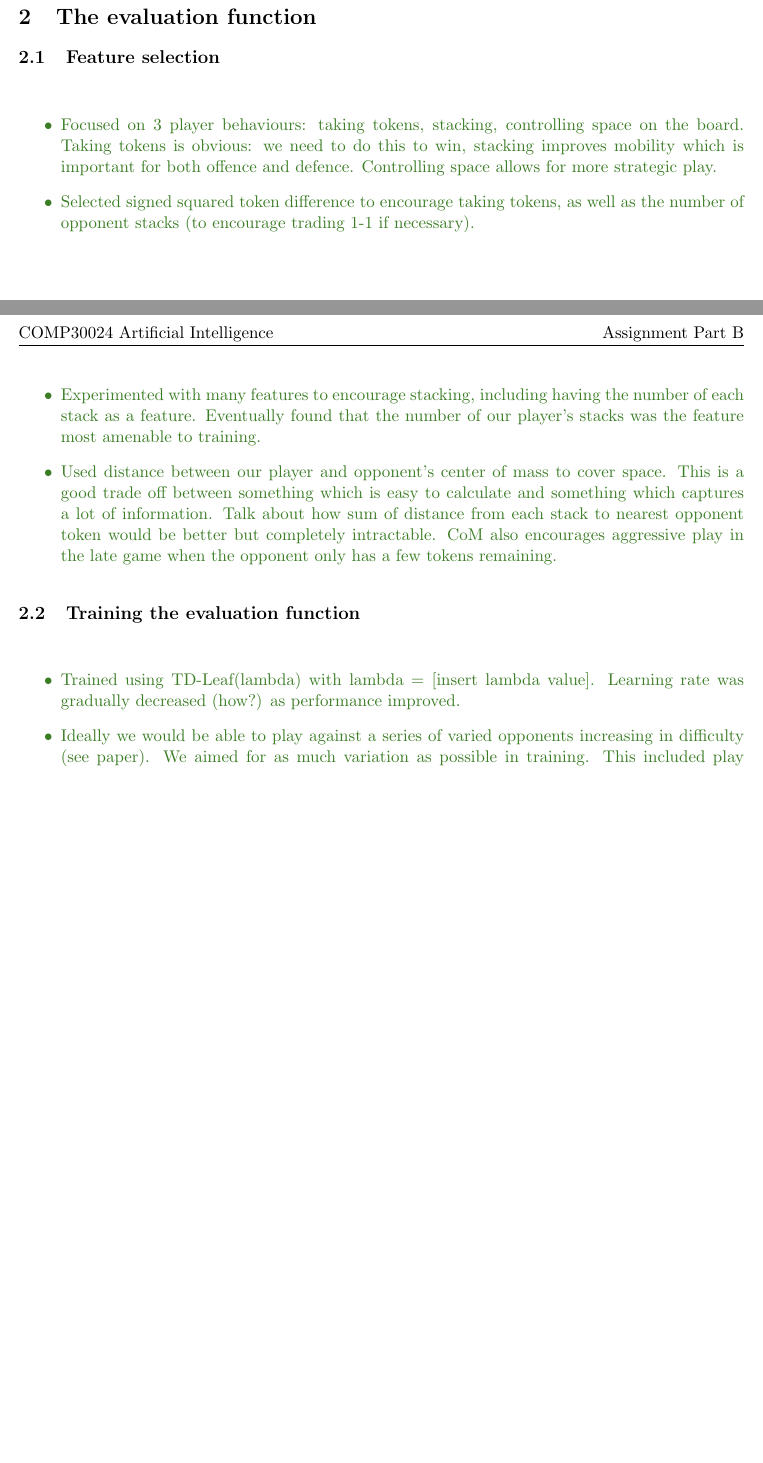
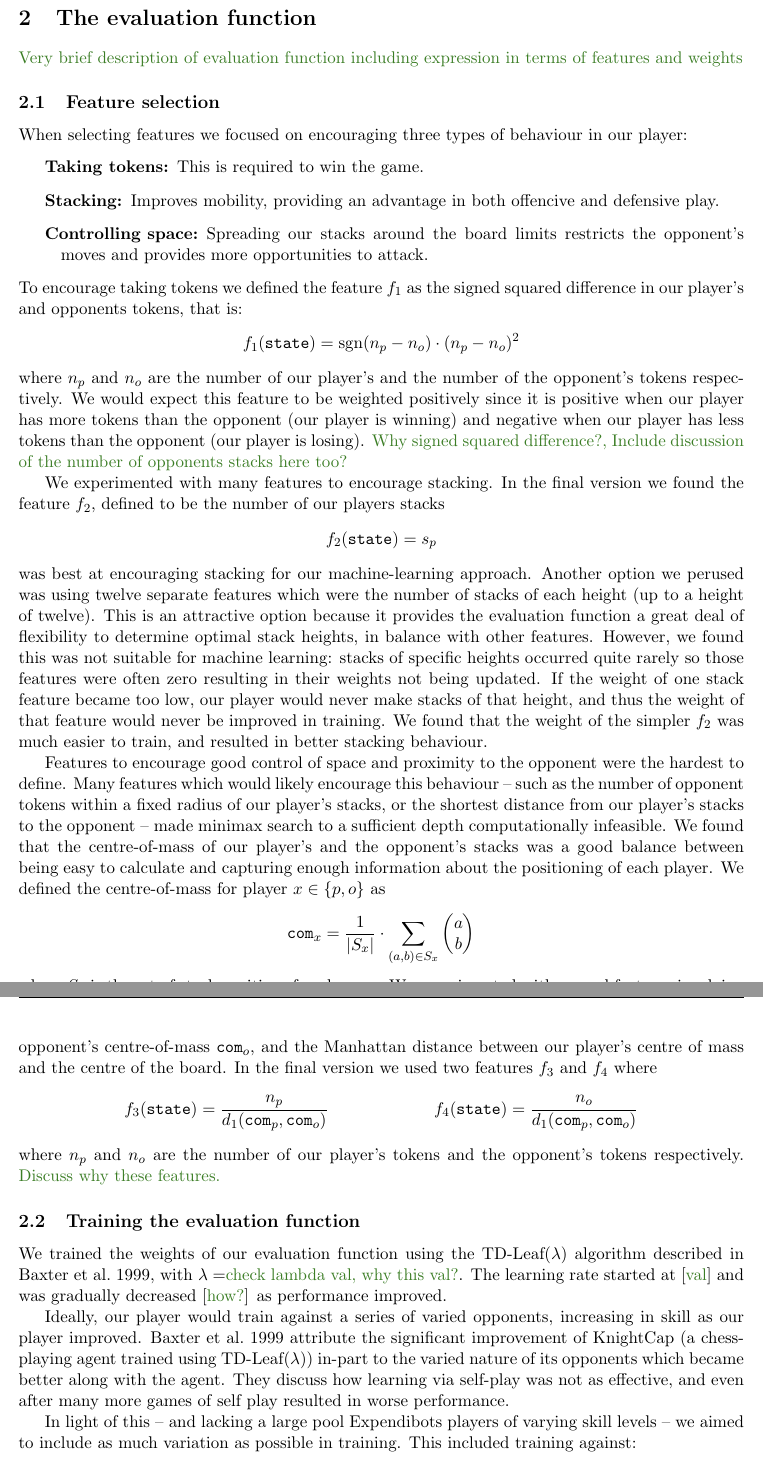
Before and after one commit to rohan-hitchcock/comp30024-artificial-intelligence, a LaTeX document (reports/partB/report.tex): two parts of pages 1 and 2 of 2 before the commit and two parts of pages 2 and 3 of 5 after it, joined at a grey line, cut so that both start at the same text, the shorter picture padded with empty space. Compiled offline with pdfLaTeX.

Commit message:
report writing

```diff
--- a/reports/partB/report.tex
+++ b/reports/partB/report.tex
@@ -18,6 +35,7 @@
 %used for identifying drafting or notes
 \newcommand{\drafting}[1]{\textcolor{OliveGreen}{#1}}
 
+\addbibresource{report.bib}
 
 \begin{document}
 \title{\textbf{Assignment Part B}}
@@ -42,11 +52,4 @@
 
-\section{The evaluation function}
+\subsection{Depth of minimax}
+In our final version, our player uses a minimax search to depth three until the time resource budget is almost exhausted, when it reverts to a minimax search of depth one. We considered approaches in which the depth varies, using a shallow search early in the game and a deeper search on moves in the mid and late game which are considered to be critical. This approach was rejected however, because when combined with our opening book (see Section \ref{sec:opening-book}), we believe the early game states are strategically important and offers important opportunities to attack. Searching too deep in the early game however may result in exhausting the time budget before the game is finished.
 
-\subsection{Feature selection}
-\drafting{
-    \begin{itemize}
-        \item Focused on 3 player behaviours: taking tokens, stacking, controlling space on the board. Taking tokens is obvious: we need to do this to win, stacking improves mobility which is important for both offence and defence. Controlling space allows for more strategic play.
-        \item Selected signed squared token difference to encourage taking tokens, as well as the number of opponent stacks (to encourage trading 1-1 if necessary).
-        \item Experimented with many features to encourage stacking, including having the number of each stack as a feature. Eventually found that the number of our player's stacks was the feature most amenable to training.
-        \item Used distance between our player and opponent's center of mass to cover space. This is a good trade off between something which is easy to calculate and something which captures a lot of information. Talk about how sum of distance from each stack to nearest opponent token would be better but completely intractable. CoM also encourages aggressive play in the late game when the opponent only has a few tokens remaining.
-    \end{itemize}
@@ -54,12 +61,44 @@
 
 
 
+\section{The evaluation function}
+\drafting{Very brief description of evaluation function including expression in terms of features and weights}
+\subsection{Feature selection}
+When selecting features we focused on encouraging three types of behaviour in our player:
+\begin{description}[labelindent=\parindent]
+    \item[Taking tokens:] This is required to win the game.
+    \item[Stacking:] Improves mobility, providing an advantage in both offencive and defensive play.
+    \item[Controlling space:] Spreading our stacks around the board limits restricts the opponent's moves and provides more opportunities to attack.
+\end{description}
+To encourage taking tokens we defined the feature $f_1$ as the signed squared difference in our player's and opponents tokens, that is:
+\[
+    f_1(\texttt{state}) = \textrm{sgn} (n_p - n_o) \cdot (n_p - n_o) ^2
+\]
+where $n_p$ and $n_o$ are the number of our player's and the number of the opponent's tokens respectively. We would expect this feature to be weighted positively since it is positive when our player has more tokens than the opponent (our player is winning) and negative when our player has less tokens than the opponent (our player is losing). \drafting{Why signed squared difference?, Include discussion of the number of opponents stacks here too?}
+
+We experimented with many features to encourage stacking. In the final version we found the feature $f_2$, defined to be the number of our players stacks
+\[
+    f_2(\texttt{state}) = s_p
+\]
+was best at encouraging stacking for our machine-learning approach. Another option we perused was using twelve separate features which were the number of stacks of each height (up to a height of twelve). This is an attractive option because it provides the evaluation function a great deal of flexibility to determine optimal stack heights, in balance with other features. However, we found this was not suitable for machine learning: stacks of specific heights occurred quite rarely so those features were often zero resulting in their weights not being updated. If the weight of one stack feature became too low, our player would never make stacks of that height, and thus the weight of that feature would never be improved in training. We found that the weight of the simpler $f_2$ was much easier to train, and resulted in better stacking behaviour.
+
+Features to encourage good control of space and proximity to the opponent were the hardest to define. Many features which would likely encourage this behaviour -- such as the number of opponent tokens within a fixed radius of our player's stacks, or the shortest distance from our player's stacks to the opponent -- made minimax search to a sufficient depth computationally infeasible. We found that the centre-of-mass of our player's and the opponent's stacks was a good balance between being easy to calculate and capturing enough information about the positioning of each player. We defined the centre-of-mass for player $x \in \{p, o\}$ as
+\[
+    \texttt{com}_x = \frac{1}{|S_x|} \cdot \sum _{(a, b) \in S_x} \begin{pmatrix}
+        a \\ b
+    \end{pmatrix}
+\]
+where $S_x$ is the set of stack positions for player $x$. We experimented with several features involving centre-of-mass including the Manhattan distance between our player's centre-of-mass $\texttt{com}_p$ and the opponent's centre-of-mass $\texttt{com}_o$, and the Manhattan distance between our player's centre of mass and the centre of the board. In the final version we used two features $f_3$ and $f_4$ where
+\begin{align*}
+    f_3(\texttt{state}) = \frac{n_p}{d_1(\texttt{com}_p, \texttt{com}_o)} && f_4(\texttt{state}) = \frac{n_o}{d_1(\texttt{com}_p, \texttt{com}_o)}
+\end{align*}
+where $n_p$ and $n_o$ are the number of our player's tokens and the opponent's tokens respectively. \drafting{Discuss why these features.}
+
 \subsection{Training the evaluation function}
-\drafting{
-    \begin{itemize}
-        \item Trained using TD-Leaf(lambda) with lambda = [insert lambda value]. Learning rate was gradually decreased (how?) as performance improved.
-        \item Ideally we would be able to play against a series of varied opponents increasing in difficulty (see paper). We aimed for as much variation as possible in training. This included play against a player making random moves, play against other players with different features, self-play, and play against other players on the battlefield (ideally we would have done this a lot more but battlefield games were at times hard to come by). This was done to avoid overfitting any particular players strategy. We observed that against players with simple features it could learn behaviour that it could learn to manipulate that opponents evalution function and to manufacture a draw due to the 4-repeated-state gamerule.
-        \item Initially used the same weights for white and black. This resulted in a player which was reasonably good as white but worse as black (long games with lots of draws). Using seperate weights when playing as white and black resulted in performance improvements when playing as both colours.
-        \item Initial manual tuning of weights was important. For example when training a player with initally random weights, it found a local maximum where games were very long and it drew frequently (can be thought of as a highly defensive player). TD-leaf doesn't favour winning faster, but this is important for our resource constraints.
-    \end{itemize}
-}
+We trained the weights of our evaluation function using the TD-Leaf($\lambda$) algorithm described in \cite{baxter_tdleaflambda_1999}, with $\lambda = $\drafting{check lambda val, why this val?}. The learning rate started at [\drafting{val}] and was gradually decreased [\drafting{how?}] as performance improved.
+
+Ideally, our player would train against a series of varied opponents, increasing in skill as our player improved. \cite{baxter_tdleaflambda_1999} attribute the significant improvement of KnightCap (a chess-playing agent trained using TD-Leaf($\lambda$)) in-part to the varied nature of its opponents which became better along with the agent. They discuss how learning via self-play was not as effective, and even after many more games of self play resulted in worse performance.
+
+In light of this -- and lacking a large pool Expendibots players of varying skill levels -- we aimed to include as much variation as possible in training. This included training against:
+\begin{itemize}
+    \item A player making random moves.
```
Also changed, not shown: reports/partB/report.bib (added, +15 -0 lines), reports/partB/report.bbl (added), reports/partB/report.pdf, reports/partB/report.tex (52 more changed lines), 3 other files.
